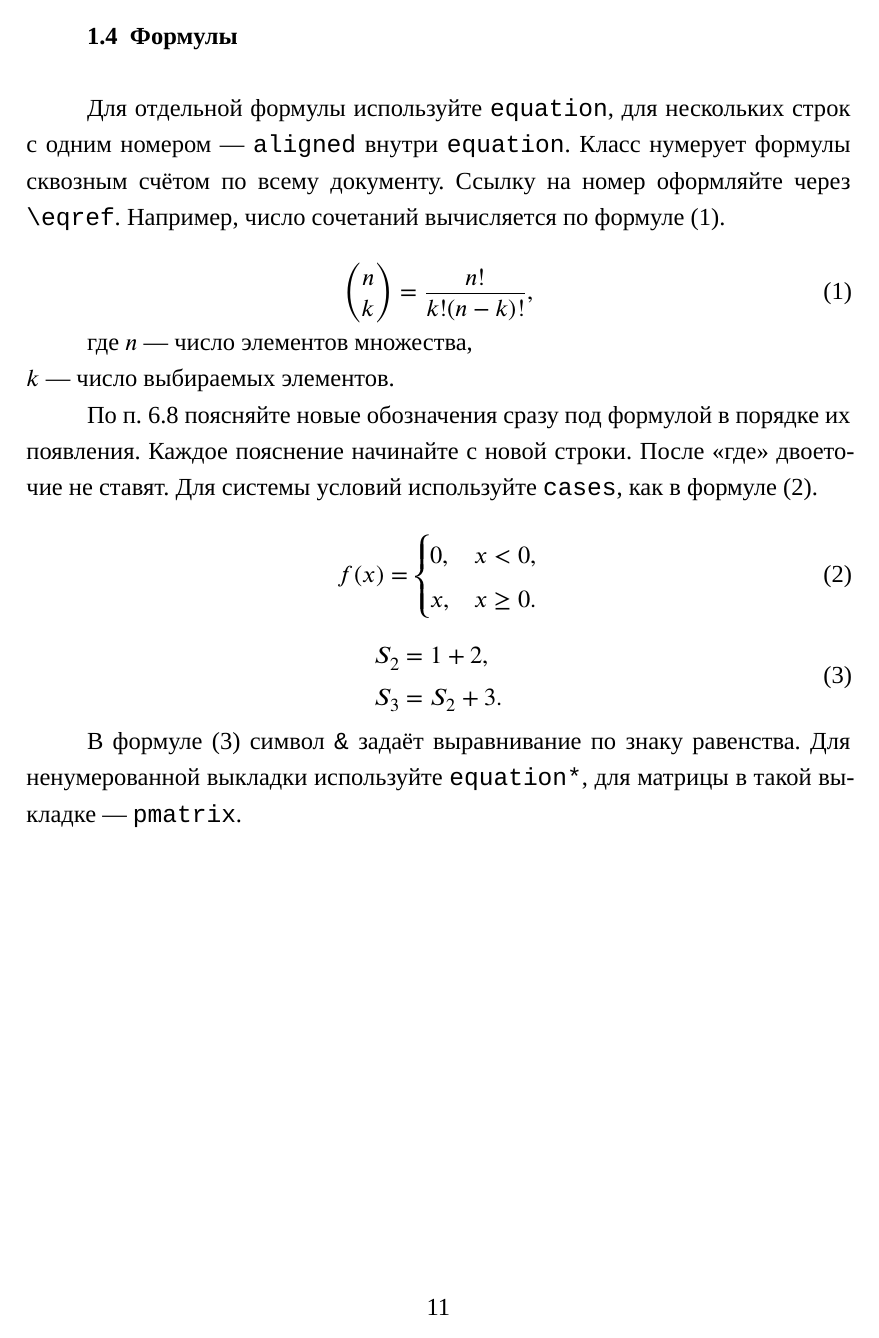
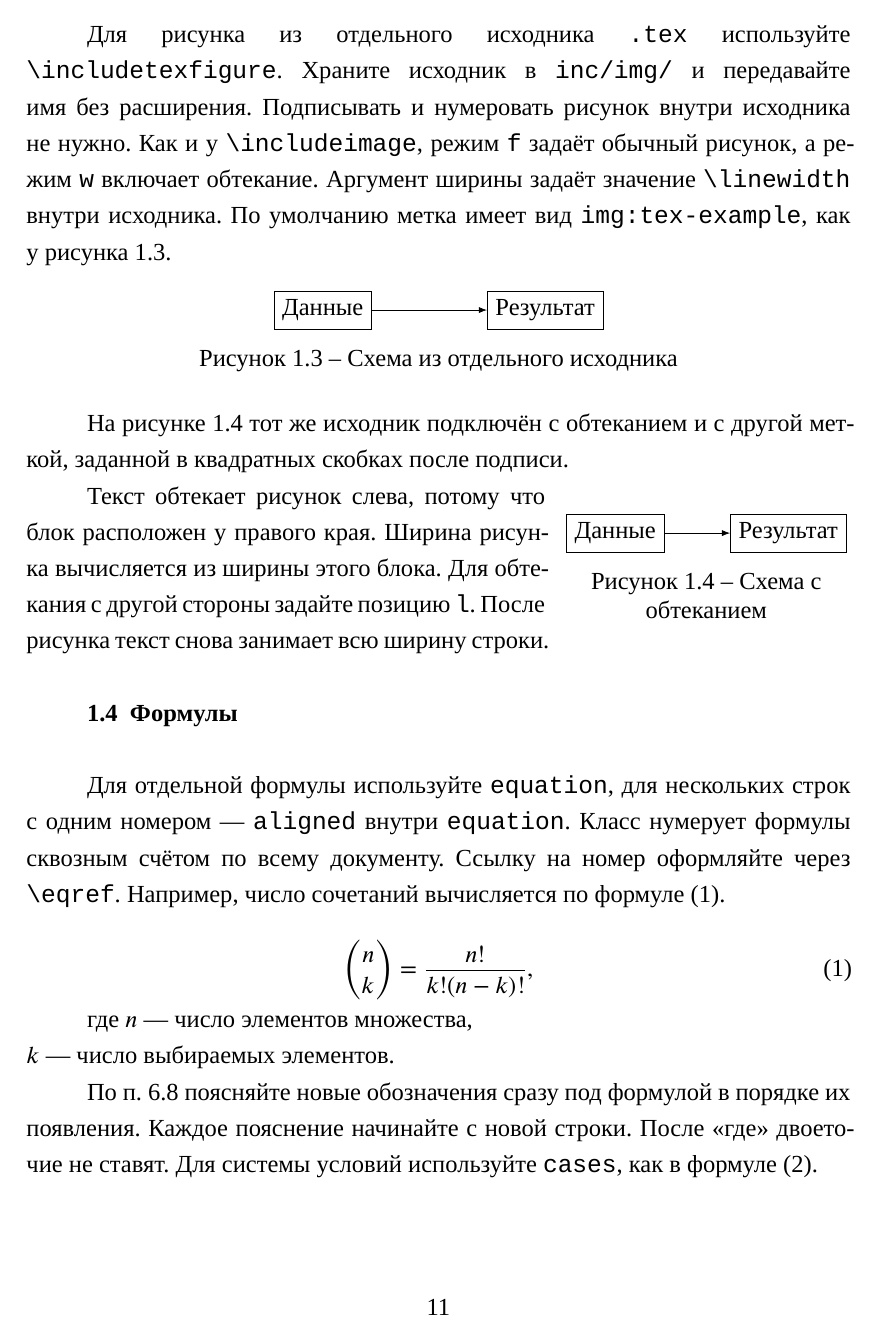
Before and after one commit to alryks/bmstu-latex-report, a LaTeX thesis (bmstu/examples/bmstu-examples.tex, which reads bmstu/bmstu-figure.sty, bmstu/examples/inc/img/tex-example.tex): page 11 of 27 before the commit and page 11 of 28 after it. Compiled offline with XeLaTeX; a missing font is replaced by an installed copy or a similar font.

Commit message:
Support figures from LaTeX sources

```diff
--- a/bmstu/bmstu-figure.sty
+++ b/bmstu/bmstu-figure.sty
@@ -64,6 +64,32 @@
 	}
 }
 
+% \includetexfigure{имя файла}{режим f/w}{позиция}{ширина}{подпись}[метка]
+\NewDocumentCommand{\includetexfigure}{mmmmmo}{%
+	\ifthenelse{\equal{#2}{f}}{%
+		\begin{figure}[#3]
+			\centering
+			\begin{minipage}{#4}
+				\centering
+				\input{inc/img/#1.tex}%
+			\end{minipage}
+			\caption{#5}%
+			\IfValueTF{#6}{\label{#6}}{\label{img:#1}}%
+		\end{figure}%
+	}{%
+		\ifthenelse{\equal{#2}{w}}{%
+			\begin{wrapfigure}{#3}{#4}
+				\centering
+				\input{inc/img/#1.tex}%
+				\caption{#5}%
+				\IfValueTF{#6}{\label{#6}}{\label{img:#1}}%
+			\end{wrapfigure}%
+		}{%
+			\PackageError{bmstu}{unknown TeX figure type}{Use f or w.}%
+		}%
+	}%
+}
+
 % \includeimages{{первый,второй},{третий}}{Подпись}{имя метки}
 % Каждая группа задаёт один ряд изображений из inc/img/.
 \ExplSyntaxOn
--- a/bmstu/examples/bmstu-examples.tex
+++ b/bmstu/examples/bmstu-examples.tex
@@ -184,6 +184,24 @@ TEXINPUTS=..: latexmk -lualatex bmstu-examples.tex
 Если сетка целиком не~помещается на~страницу, разбейте её на~несколько рисунков.
 
 \includeimages{{tux,tuz},{tux}}{Талисманы Linux в двух рядах}{linux-mascots}
+
+Для рисунка из отдельного исходника \texttt{.tex} используйте \verb|\includetexfigure|.
+Храните исходник в~\texttt{inc/img/} и~передавайте имя без расширения.
+Подписывать и~нумеровать рисунок внутри исходника не~нужно.
+Как и~у \verb|\includeimage|, режим \texttt{f} задаёт обычный рисунок, а~режим \texttt{w} включает обтекание.
+Аргумент ширины задаёт значение \verb|\linewidth| внутри исходника.
+По умолчанию метка имеет вид \texttt{img:tex-example}, как у~рисунка~\ref{img:tex-example}.
+
+\includetexfigure{tex-example}{f}{htbp}{0.45\linewidth}{Схема из отдельного исходника}
+
+На рисунке~\ref{img:tex-example-wrap} тот же исходник подключён с~обтеканием и~с~другой меткой, заданной в~квадратных скобках после подписи.
+
+\includetexfigure{tex-example}{w}{r}{0.35\linewidth}
+    {Схема с обтеканием}[img:tex-example-wrap]
+Текст обтекает рисунок слева, потому что блок расположен у~правого края.
+Ширина рисунка вычисляется из ширины этого блока.
+Для обтекания с другой стороны задайте позицию \texttt{l}.
+После рисунка текст снова занимает всю ширину строки.
 
 \section{Формулы}
 
--- /dev/null
+++ b/bmstu/examples/inc/img/tex-example.tex
@@ -0,0 +1,5 @@
+\begin{tikzpicture}[x=\linewidth,>=Latex]
+    \node[draw] (data) at (.2,0) {Данные};
+    \node[draw] (result) at (.8,0) {Результат};
+    \draw[->] (data) -- (result);
+\end{tikzpicture}
```
Also changed, not shown: bmstu/examples/bmstu-examples.pdf.
